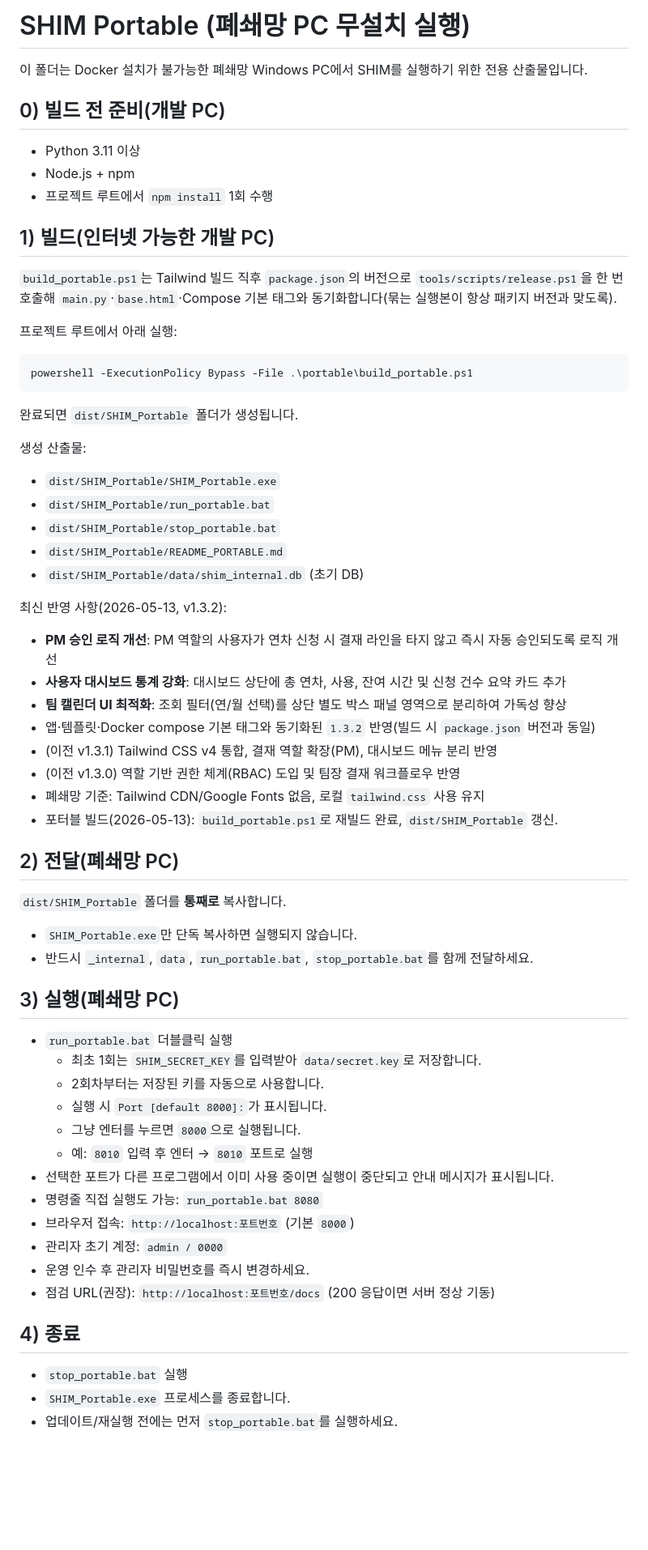
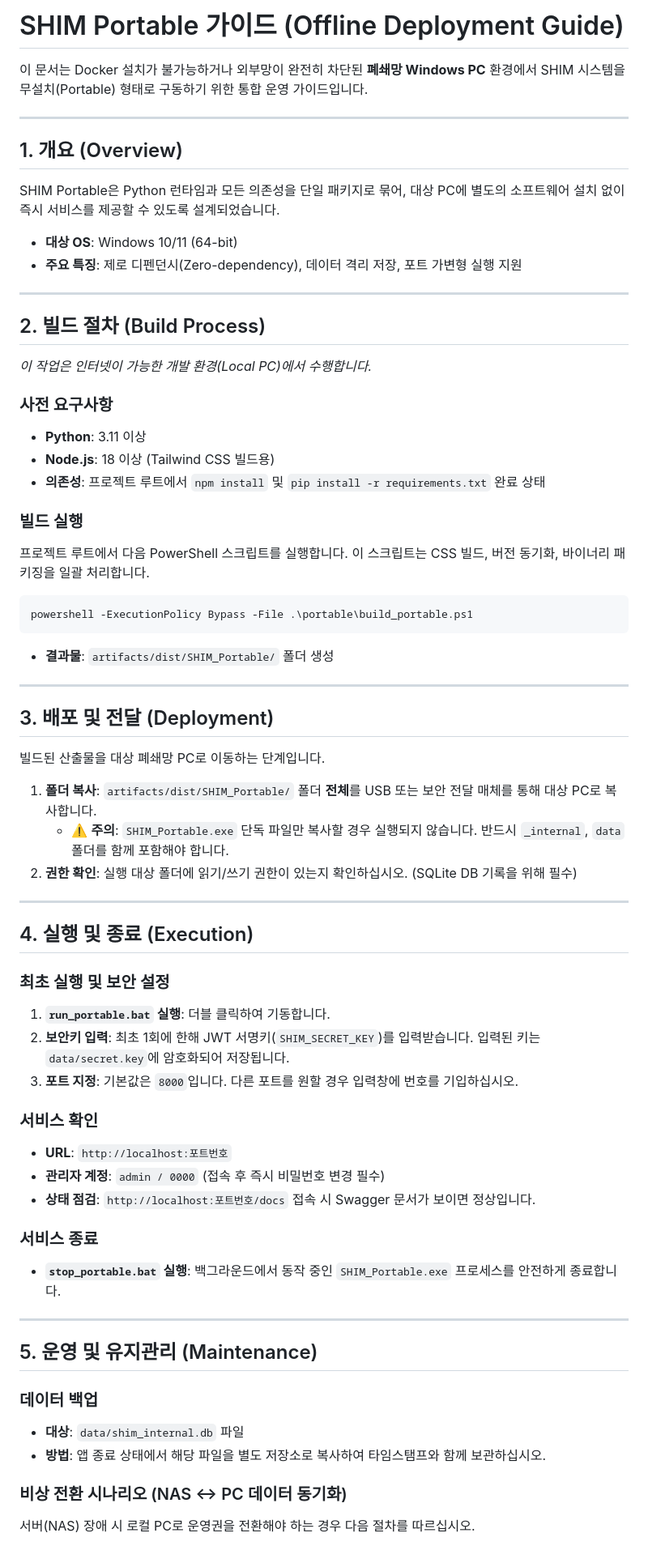
Before and after one commit to ljh3119/SHIM, a Markdown page: portable/README_PORTABLE.md, the part around one of its changes. Shown at 81% size. GitHub-like rendering; blank space fills up the shorter version.

Commit message:
docs: 휴대용 배포 가이드의 전문 리팩토링
- 오프라인 배포 여정을 위해 재구성되었습니다.
- 명확한 빌드 및 전송 지침
- 시나리오 기반 NAS/PC 전환 가이드 추가
- 프로젝트 전반의 표준에 따른 통일된 톤 및 스타일

````diff
--- a/portable/README_PORTABLE.md
+++ b/portable/README_PORTABLE.md
@@ -1,69 +1,66 @@
-# SHIM Portable (폐쇄망 PC 무설치 실행)
+# SHIM Portable 가이드 (Offline Deployment Guide)
 
-이 폴더는 Docker 설치가 불가능한 폐쇄망 Windows PC에서 SHIM를 실행하기 위한 전용 산출물입니다.
+이 문서는 Docker 설치가 불가능하거나 외부망이 완전히 차단된 **폐쇄망 Windows PC** 환경에서 SHIM 시스템을 무설치(Portable) 형태로 구동하기 위한 통합 운영 가이드입니다.
 
-## 0) 빌드 전 준비(개발 PC)
+---
 
-- Python 3.11 이상
-- Node.js + npm
-- 프로젝트 루트에서 `npm install` 1회 수행
+## 1. 개요 (Overview)
+SHIM Portable은 Python 런타임과 모든 의존성을 단일 패키지로 묶어, 대상 PC에 별도의 소프트웨어 설치 없이 즉시 서비스를 제공할 수 있도록 설계되었습니다.
 
-## 1) 빌드(인터넷 가능한 개발 PC)
+- **대상 OS**: Windows 10/11 (64-bit)
+- **주요 특징**: 제로 디펜던시(Zero-dependency), 데이터 격리 저장, 포트 가변형 실행 지원
 
-`build_portable.ps1`는 Tailwind 빌드 직후 `package.json`의 버전으로 `tools/scripts/release.ps1`을 한 번 호출해 `main.py`·`base.html`·Compose 기본 태그와 동기화합니다(묶는 실행본이 항상 패키지 버전과 맞도록).
+---
 
-프로젝트 루트에서 아래 실행:
+## 2. 빌드 절차 (Build Process)
+*이 작업은 인터넷이 가능한 개발 환경(Local PC)에서 수행합니다.*
 
+### 사전 요구사항
+- **Python**: 3.11 이상
+- **Node.js**: 18 이상 (Tailwind CSS 빌드용)
+- **의존성**: 프로젝트 루트에서 `npm install` 및 `pip install -r requirements.txt` 완료 상태
+
+### 빌드 실행
+프로젝트 루트에서 다음 PowerShell 스크립트를 실행합니다. 이 스크립트는 CSS 빌드, 버전 동기화, 바이너리 패키징을 일괄 처리합니다.
 ```powershell
 powershell -ExecutionPolicy Bypass -File .\portable\build_portable.ps1
 ```
+- **결과물**: `artifacts/dist/SHIM_Portable/` 폴더 생성
 
-완료되면 `dist/SHIM_Portable` 폴더가 생성됩니다.
+---
 
-생성 산출물:
+## 3. 배포 및 전달 (Deployment)
+빌드된 산출물을 대상 폐쇄망 PC로 이동하는 단계입니다.
 
-- `dist/SHIM_Portable/SHIM_Portable.exe`
-- `dist/SHIM_Portable/run_portable.bat`
-- `dist/SHIM_Portable/stop_portable.bat`
-- `dist/SHIM_Portable/README_PORTABLE.md`
-- `dist/SHIM_Portable/data/shim_internal.db` (초기 DB)
+1.  **폴더 복사**: `artifacts/dist/SHIM_Portable/` 폴더 **전체**를 USB 또는 보안 전달 매체를 통해 대상 PC로 복사합니다.
+    - ⚠️ **주의**: `SHIM_Portable.exe` 단독 파일만 복사할 경우 실행되지 않습니다. 반드시 `_internal`, `data` 폴더를 함께 포함해야 합니다.
+2.  **권한 확인**: 실행 대상 폴더에 읽기/쓰기 권한이 있는지 확인하십시오. (SQLite DB 기록을 위해 필수)
 
-최신 반영 사항(2026-05-13, v1.3.2):
+---
 
-- **PM 승인 로직 개선**: PM 역할의 사용자가 연차 신청 시 결재 라인을 타지 않고 즉시 자동 승인되도록 로직 개선
-- **사용자 대시보드 통계 강화**: 대시보드 상단에 총 연차, 사용, 잔여 시간 및 신청 건수 요약 카드 추가
-- **팀 캘린더 UI 최적화**: 조회 필터(연/월 선택)를 상단 별도 박스 패널 영역으로 분리하여 가독성 향상
-- 앱·템플릿·Docker compose 기본 태그와 동기화된 `1.3.2` 반영(빌드 시 `package.json` 버전과 동일)
-- (이전 v1.3.1) Tailwind CSS v4 통합, 결재 역할 확장(PM), 대시보드 메뉴 분리 반영
-- (이전 v1.3.0) 역할 기반 권한 체계(RBAC) 도입 및 팀장 결재 워크플로우 반영
-- 폐쇄망 기준: Tailwind CDN/Google Fonts 없음, 로컬 `tailwind.css` 사용 유지
-- 포터블 빌드(2026-05-13): `build_portable.ps1`로 재빌드 완료, `dist/SHIM_Portable` 갱신.
+## 4. 실행 및 종료 (Execution)
 
-## 2) 전달(폐쇄망 PC)
+### 최초 실행 및 보안 설정
+1.  **`run_portable.bat` 실행**: 더블 클릭하여 기동합니다.
+2.  **보안키 입력**: 최초 1회에 한해 JWT 서명키(`SHIM_SECRET_KEY`)를 입력받습니다. 입력된 키는 `data/secret.key`에 암호화되어 저장됩니다.
+3.  **포트 지정**: 기본값은 `8000`입니다. 다른 포트를 원할 경우 입력창에 번호를 기입하십시오.
 
-`dist/SHIM_Portable` 폴더를 **통째로** 복사합니다.
+### 서비스 확인
+- **URL**: `http://localhost:포트번호`
+- **관리자 계정**: `admin / 0000` (접속 후 즉시 비밀번호 변경 필수)
+- **상태 점검**: `http://localhost:포트번호/docs` 접속 시 Swagger 문서가 보이면 정상입니다.
 
-- `SHIM_Portable.exe`만 단독 복사하면 실행되지 않습니다.
-- 반드시 `_internal`, `data`, `run_portable.bat`, `stop_portable.bat`를 함께 전달하세요.
+### 서비스 종료
+- **`stop_portable.bat` 실행**: 백그라운드에서 동작 중인 `SHIM_Portable.exe` 프로세스를 안전하게 종료합니다.
 
-## 3) 실행(폐쇄망 PC)
+---
 
-- `run_portable.bat` 더블클릭 실행
-  - 최초 1회는 `SHIM_SECRET_KEY`를 입력받아 `data/secret.key`로 저장합니다.
-  - 2회차부터는 저장된 키를 자동으로 사용합니다.
-  - 실행 시 `Port [default 8000]:`가 표시됩니다.
-  - 그냥 엔터를 누르면 `8000`으로 실행됩니다.
-  - 예: `8010` 입력 후 엔터 → `8010` 포트로 실행
-- 선택한 포트가 다른 프로그램에서 이미 사용 중이면 실행이 중단되고 안내 메시지가 표시됩니다.
-- 명령줄 직접 실행도 가능: `run_portable.bat 8080`
-- 브라우저 접속: `http://localhost:포트번호` (기본 `8000`)
-- 관리자 초기 계정: `admin / 0000`
-- 운영 인수 후 관리자 비밀번호를 즉시 변경하세요.
-- 점검 URL(권장): `http://localhost:포트번호/docs` (200 응답이면 서버 정상 기동)
+## 5. 운영 및 유지관리 (Maintenance)
 
-## 4) 종료
+### 데이터 백업
+- **대상**: `data/shim_internal.db` 파일
+- **방법**: 앱 종료 상태에서 해당 파일을 별도 저장소로 복사하여 타임스탬프와 함께 보관하십시오.
 
-- `stop_portable.bat` 실행
-- `SHIM_Portable.exe` 프로세스를 종료합니다.
-- 업데이트/재실행 전에는 먼저 `stop_portable.bat`를 실행하세요.
+### 비상 전환 시나리오 (NAS ↔ PC 데이터 동기화)
+서버(NAS) 장애 시 로컬 PC로 운영권을 전환해야 하는 경우 다음 절차를 따르십시오.
 
````
Also changed, not shown: other parts of portable/README_PORTABLE.md (+17 -40 lines).
